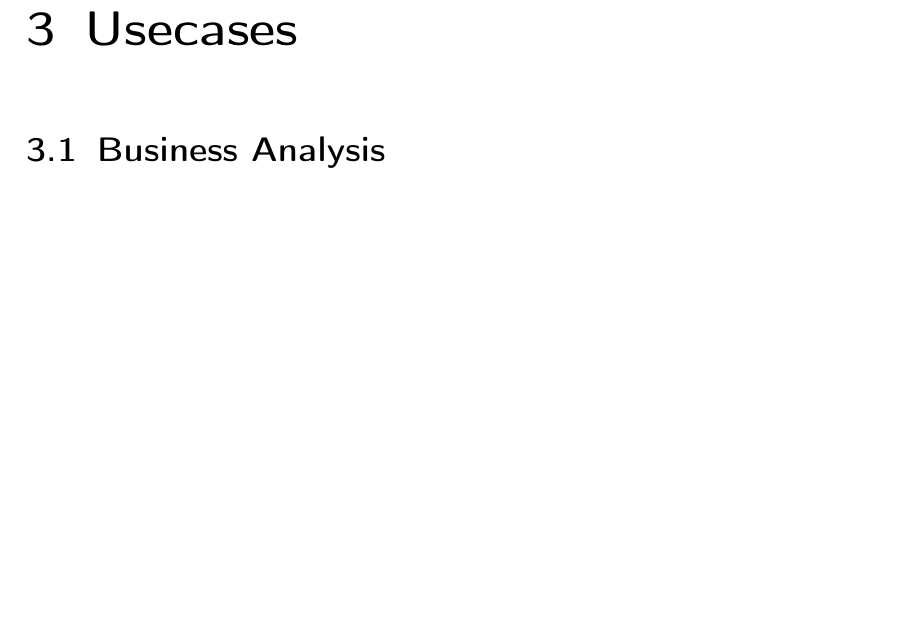
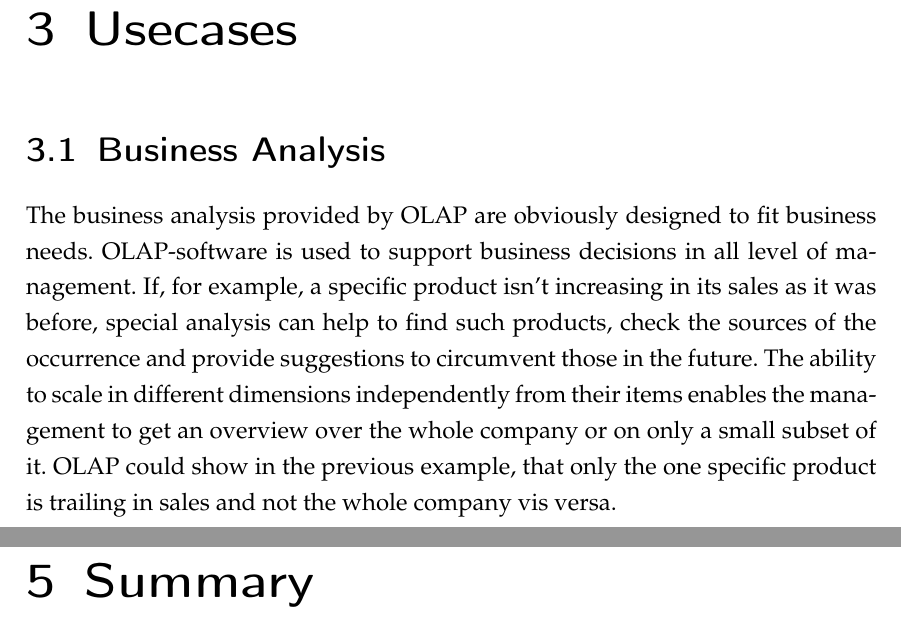
Before and after one commit to Deleadon/olapdwhs, a LaTeX document (T2000.tex): part of page 11 of 14 before the commit and two parts of pages 11 and 14 of 15 after it, the two joined at a grey line, cut so that both start at the same text, the shorter picture padded with empty space. Compiled offline with pdfLaTeX.

Commit message:
first simpleusecase description

```diff
--- a/T2000.tex
+++ b/T2000.tex
@@ -193,6 +193,7 @@
 Since both advantages are not easily to separate for a usecase, the HOLAP storage mode was designed. HOLAP is the possibility to use ROLAP and MOLAP whichever fits better to the related dataset. The disadvantage is of cause the higher complexity which leads to less performance than MOLAP and less stability than ROLAP in the total outcome.
 \chapter{Usecases}\label{usecases}
 \section{Business Analysis}\label{ba}
+The business analysis provided by OLAP are obviously designed to fit business needs. OLAP-software is used to support business decisions in all level of management. If, for example, a specific product isn't increasing in its sales as it was before, special analysis can help to find such products, check the sources of the occurrence and provide suggestions to circumvent those in the future. The ability to scale in different dimensions independently from their items enables the management to get an overview over the whole company or on only a small subset of it. OLAP could show in the previous example, that only the one specific product is trailing in sales and not the whole company vis versa.
 \chapter{Software products}\label{software}
 \section{Oracle - Essbase}\label{Oracle}
 As E.F.Codd wrote his 12 Rules in 1993 he often referenced the Essbase database, which was developed in 1992 from Arbor Software. A few years later it was discovered, that Codd was paid by Arbor Software, to promote their product with his 12 Rules.\\
@@ -206,6 +207,8 @@
 IBM, as well as many other software companies, bought an OLAP solution, the Applix TM1 (formerly Sinper TM/1). It only implements MOLAP.
 \section{Comparison}\label{comparison}
 The only BI Solution, which is described above, that implements all 3 storage modes is Microsoft Analysis Services. Therefore it is the most flexible solution in that regard. However, depending on the implementation the other solutions might be a better option. Especially, since Microsofts solution has 2 Downsides. The first 1 being integrated into the SQL server, which forces you to use a specific Database. The other one being only useable on Windows, since it does not support Linux or UNIX.
+\chapter{Summary}
+
 % ---------------------------- Literaturverzeichnis ----------------------------------------------
 \printbibliography
 % ------------------------------- Anhang ---------------------------------------------------------
```
Also changed, not shown: T2000.bbl, T2000.pdf, 7 other files.
